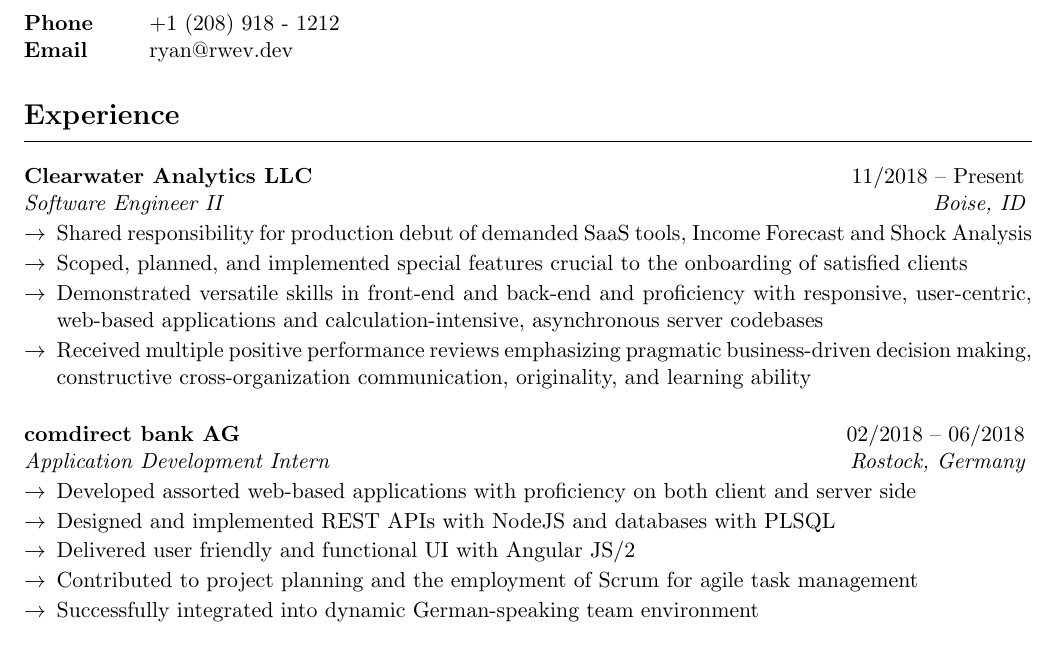
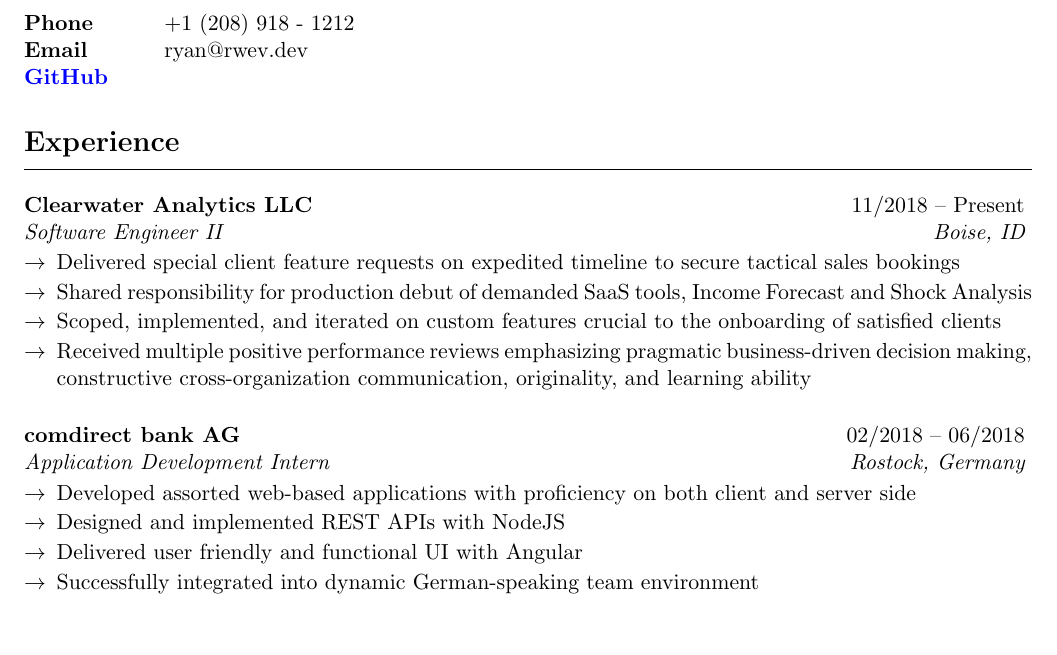
Before and after one commit to rwev/resume, a LaTeX CV (resume.tex): part of page 1 of 2, cut so that both start at the same text. Compiled offline with pdfLaTeX.

Commit message:
update experience points, add github URL

```diff
--- a/resume.tex
+++ b/resume.tex
@@ -1,6 +1,11 @@
 \nonstopmode
 
 \documentclass{resume}
+\usepackage[colorlinks = true,
+linkcolor = blue,
+urlcolor  = blue,
+citecolor = blue,
+anchorcolor = blue]{hyperref}
 
 \begin{document}
 
@@ -9,22 +14,22 @@
     \begin{tabular}{ @{} >{\bfseries}l @{\hspace{6ex}} l }
         Phone & +1 (208) 918 - 1212 \\
         Email & ryan@rwev.dev \\
+        \href{https://github.com/rwev}{GitHub}
     \end{tabular}
 
     \begin{cvSection}{Experience}
 
         \begin{cvSubsection}{Clearwater Analytics LLC}{11/2018 -- Present}{Software Engineer II}{Boise, ID}
+            \item Delivered special client feature requests on expedited timeline to secure tactical sales bookings
             \item Shared responsibility for production debut of demanded SaaS tools, Income Forecast and Shock Analysis
-            \item Scoped, planned, and implemented special features crucial to the onboarding of satisfied clients
-            \item Demonstrated versatile skills in front-end and back-end and proficiency with responsive, user-centric, web-based applications and calculation-intensive, asynchronous server codebases
+            \item Scoped, implemented, and iterated on custom features crucial to the onboarding of satisfied clients
             \item Received multiple positive performance reviews emphasizing pragmatic business-driven decision making, constructive cross-organization communication, originality, and learning ability
         \end{cvSubsection}
 
         \begin{cvSubsection}{comdirect bank AG}{02/2018 -- 06/2018}{Application Development Intern}{Rostock, Germany}
             \item Developed assorted web-based applications with proficiency on both client and server side
-            \item Designed and implemented REST APIs with NodeJS and databases with PLSQL
-            \item Delivered user friendly and functional UI with Angular JS/2
-            \item Contributed to project planning and the employment of Scrum for agile task management
+            \item Designed and implemented REST APIs with NodeJS
+            \item Delivered user friendly and functional UI with Angular
             \item Successfully integrated into dynamic German-speaking team environment
         \end{cvSubsection}
 
```
Also changed, not shown: resume.pdf (deleted).
